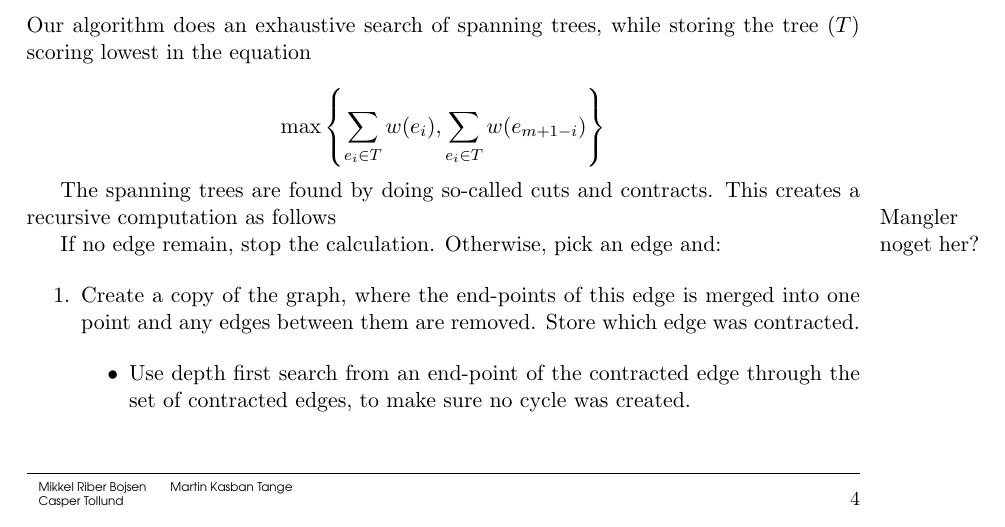
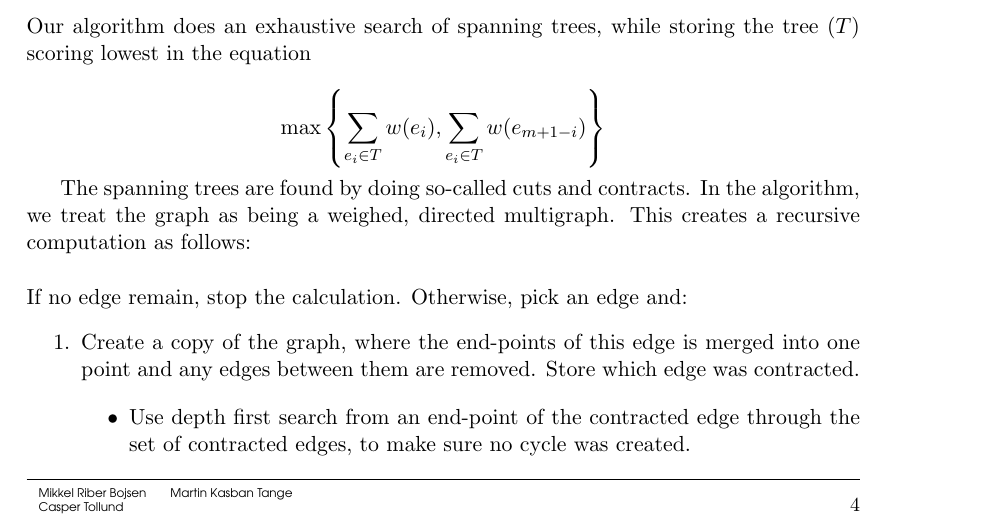
Before and after one commit to mktange/ComputationallyHardProblems, a LaTeX document (report/final.tex, which reads report/tex/algorithm.tex): part of page 6 of 9, cut so that both start at the same text. Compiled offline with pdfLaTeX.

Commit message:
Fixet et på Todo

```diff
--- a/report/tex/algorithm.tex
+++ b/report/tex/algorithm.tex
@@ -8,8 +8,10 @@ $$
 \max \left\{ \sum_{e_i \in T} w(e_i), \sum_{e_i \in T} w(e_{m+1-i}) \right\}
 $$
 
-The spanning trees are found by doing so-called cuts and contracts. This creates a recursive computation as follows \todo{Mangler noget her?}
+The spanning trees are found by doing so-called cuts and contracts. In the algorithm, we treat the graph as being a weighed, directed multigraph. This creates a recursive computation as follows:
 
+\vspace{0.5cm}
+\noindent
 If no edge remain, stop the calculation. Otherwise, pick an edge and:
 
 \begin{enumerate}
```
